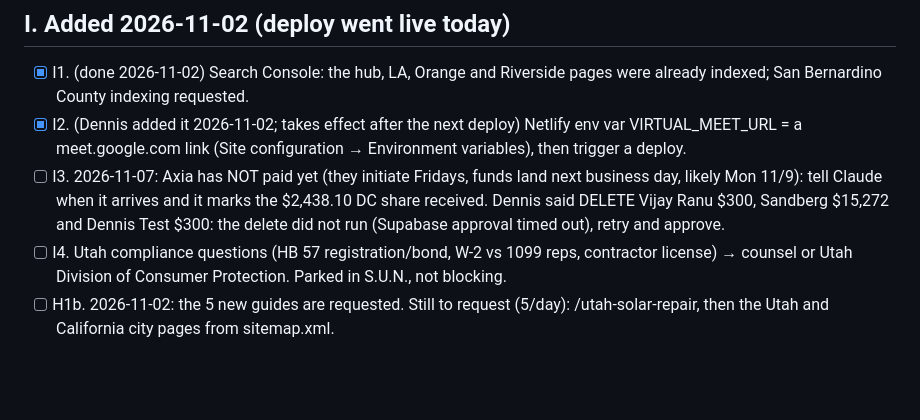
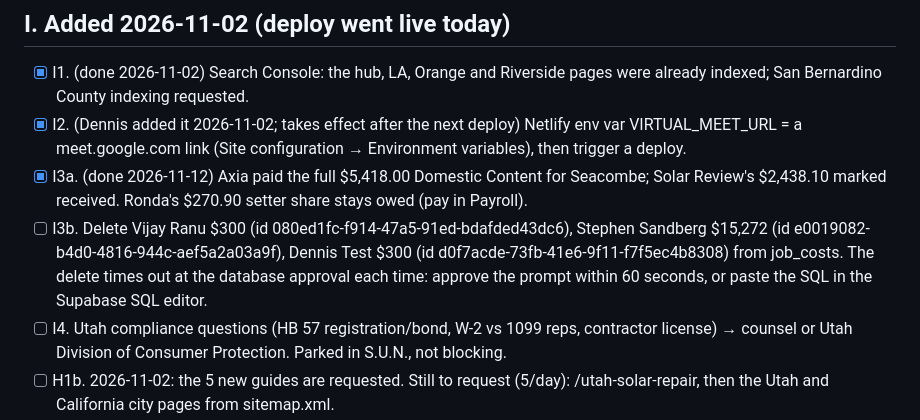
Before and after one commit to dennislarsen29-design/fixmy-energy, a Markdown page: reports/action-checklist.md, the part around the change. Drawn GitHub-style; blank space fills up the shorter version.

Commit message:
Checklist: Axia DC payment received; job-cost deletes still open

```diff
--- a/reports/action-checklist.md
+++ b/reports/action-checklist.md
@@ -47,7 +47,8 @@ Status: [ ] open · [x] done · [-] dismissed
 ## I. Added 2026-11-02 (deploy went live today)
 - [x] I1. (done 2026-11-02) Search Console: the hub, LA, Orange and Riverside pages were already indexed; San Bernardino County indexing requested.
 - [x] I2. (Dennis added it 2026-11-02; takes effect after the next deploy) Netlify env var VIRTUAL_MEET_URL = a meet.google.com link (Site configuration → Environment variables), then trigger a deploy.
-- [ ] I3. 2026-11-07: Axia has NOT paid yet (they initiate Fridays, funds land next business day, likely Mon 11/9): tell Claude when it arrives and it marks the $2,438.10 DC share received. Dennis said DELETE Vijay Ranu $300, Sandberg $15,272 and Dennis Test $300: the delete did not run (Supabase approval timed out), retry and approve.
+- [x] I3a. (done 2026-11-12) Axia paid the full $5,418.00 Domestic Content for Seacombe; Solar Review's $2,438.10 marked received. Ronda's $270.90 setter share stays owed (pay in Payroll).
+- [ ] I3b. Delete Vijay Ranu $300 (id 080ed1fc-f914-47a5-91ed-bdafded43dc6), Stephen Sandberg $15,272 (id e0019082-b4d0-4816-944c-aef5a2a03a9f), Dennis Test $300 (id d0f7acde-73fb-41e6-9f11-f7f5ec4b8308) from job_costs. The delete times out at the database approval each time: approve the prompt within 60 seconds, or paste the SQL in the Supabase SQL editor.
 - [ ] I4. Utah compliance questions (HB 57 registration/bond, W-2 vs 1099 reps, contractor license) → counsel or Utah Division of Consumer Protection. Parked in S.U.N., not blocking.
 - [ ] H1b. 2026-11-02: the 5 new guides are requested. Still to request (5/day): /utah-solar-repair, then the Utah and California city pages from sitemap.xml.
 
```
